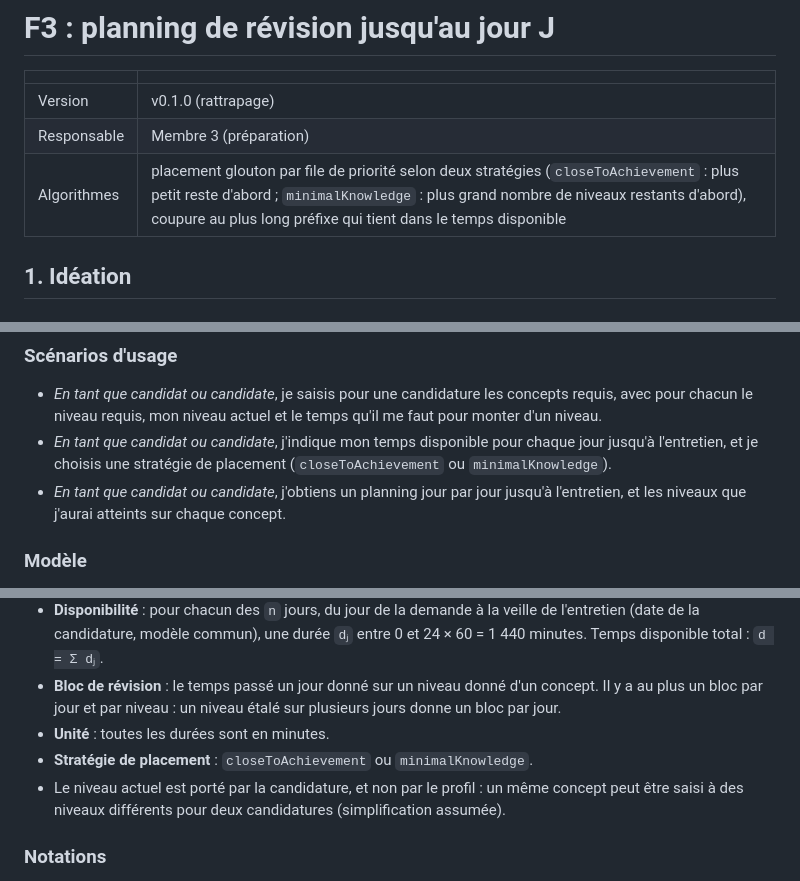
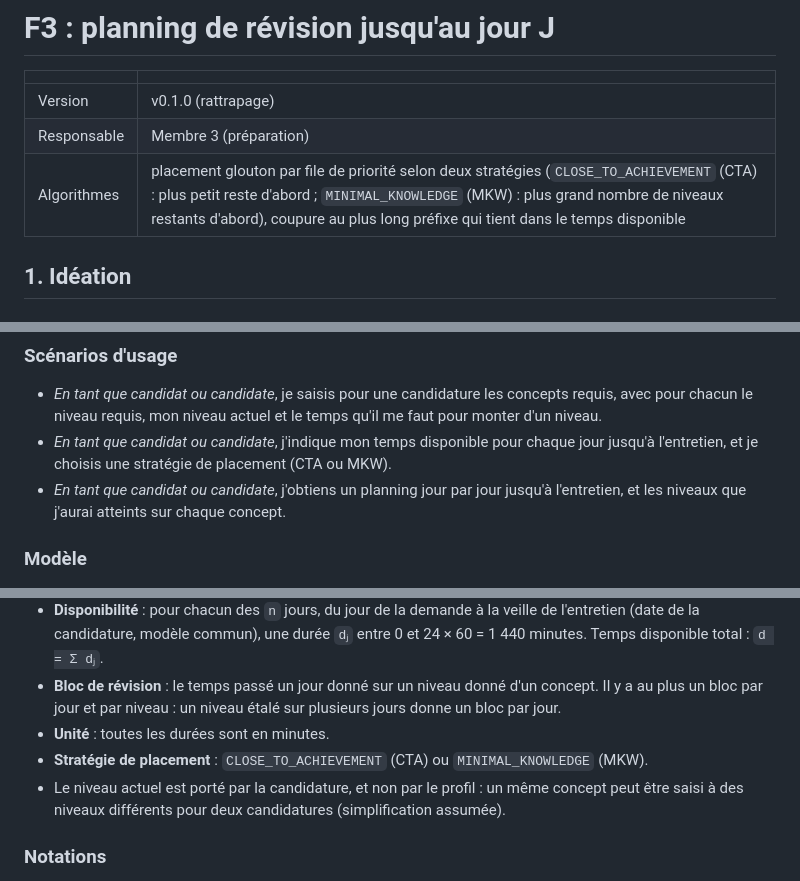
Before and after one commit to pascalpoizat/premiere-impression-exemple, a Markdown page: doc/features/v0.1.0-F3-planning-revision.md, 3 parts joined by grey strips. GitHub-like rendering.

```diff
--- a/doc/features/v0.1.0-F3-planning-revision.md
+++ b/doc/features/v0.1.0-F3-planning-revision.md
@@ -4,7 +4,7 @@
 |---|---|
 | Version | v0.1.0 (rattrapage) |
 | Responsable | Membre 3 (préparation) |
-| Algorithmes | placement glouton par file de priorité selon deux stratégies (`closeToAchievement` : plus petit reste d'abord ; `minimalKnowledge` : plus grand nombre de niveaux restants d'abord), coupure au plus long préfixe qui tient dans le temps disponible |
+| Algorithmes | placement glouton par file de priorité selon deux stratégies (`CLOSE_TO_ACHIEVEMENT` (CTA) : plus petit reste d'abord ; `MINIMAL_KNOWLEDGE` (MKW) : plus grand nombre de niveaux restants d'abord), coupure au plus long préfixe qui tient dans le temps disponible |
 
 ## 1. Idéation
 
@@ -13,7 +13,7 @@ Une annonce demande des compétences à un certain niveau, et le candidat ou la
 
 ### Scénarios d'usage
 - *En tant que candidat ou candidate*, je saisis pour une candidature les concepts requis, avec pour chacun le niveau requis, mon niveau actuel et le temps qu'il me faut pour monter d'un niveau.
-- *En tant que candidat ou candidate*, j'indique mon temps disponible pour chaque jour jusqu'à l'entretien, et je choisis une stratégie de placement (`closeToAchievement` ou `minimalKnowledge`).
+- *En tant que candidat ou candidate*, j'indique mon temps disponible pour chaque jour jusqu'à l'entretien, et je choisis une stratégie de placement (CTA ou MKW).
 - *En tant que candidat ou candidate*, j'obtiens un planning jour par jour jusqu'à l'entretien, et les niveaux que j'aurai atteints sur chaque concept.
 
 ### Modèle
@@ -22,7 +22,7 @@ Une annonce demande des compétences à un certain niveau, et le candidat ou la
 - **Disponibilité** : pour chacun des `n` jours, du jour de la demande à la veille de l'entretien (date de la candidature, modèle commun), une durée `dⱼ` entre 0 et 24 × 60 = 1 440 minutes. Temps disponible total : `d = Σ dⱼ`.
 - **Bloc de révision** : le temps passé un jour donné sur un niveau donné d'un concept. Il y a au plus un bloc par jour et par niveau : un niveau étalé sur plusieurs jours donne un bloc par jour.
 - **Unité** : toutes les durées sont en minutes.
-- **Stratégie de placement** : `closeToAchievement` ou `minimalKnowledge`.
+- **Stratégie de placement** : `CLOSE_TO_ACHIEVEMENT` (CTA) ou `MINIMAL_KNOWLEDGE` (MKW).
 - Le niveau actuel est porté par la candidature, et non par le profil : un même concept peut être saisi à des niveaux différents pour deux candidatures (simplification assumée).
 
 ### Notations
```
Also changed, not shown: other parts of doc/features/v0.1.0-F3-planning-revision.md (+13 -13 lines).
